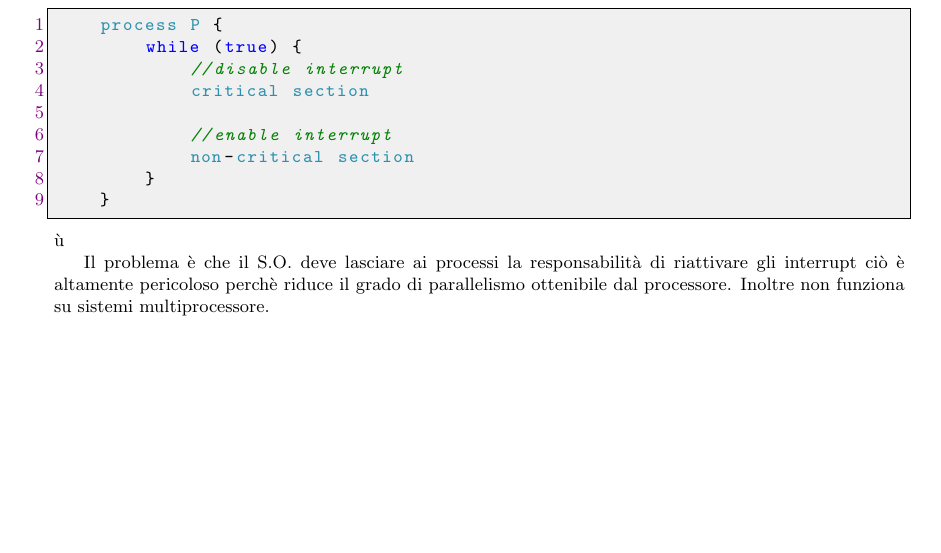
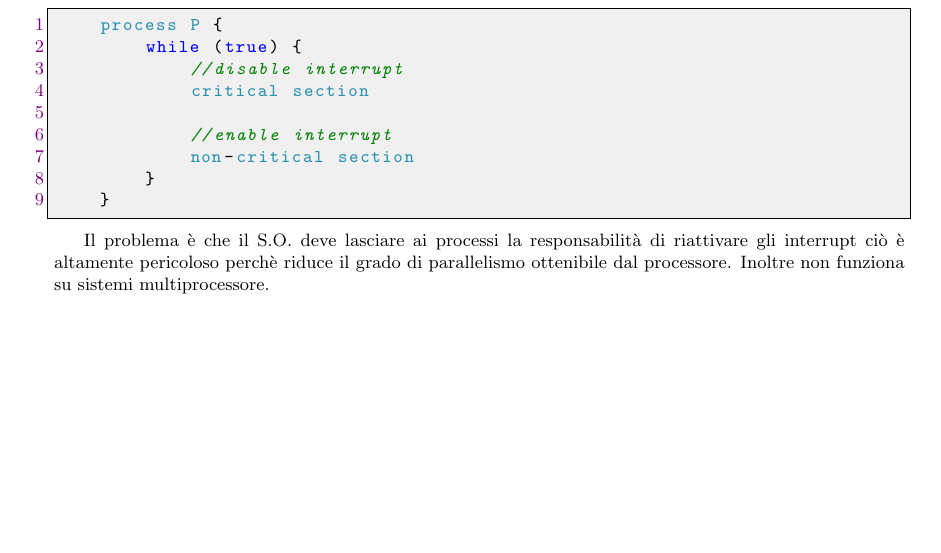
Before and after one commit to giuppycode/Sistemi-Operativi-Appunti, a LaTeX thesis (main.tex, which reads TeX/Slide03.tex): part of page 40 of 107, cut so that both start at the same text. Compiled offline with pdfLaTeX.

Commit message:
Update Slide03.tex

```diff
--- a/TeX/Slide03.tex
+++ b/TeX/Slide03.tex
@@ -532,7 +532,7 @@ Possiamo quindi disabilitarli.
             non-critical section
         }
     }
-\end{lstlisting}ù
+\end{lstlisting}
 
 Il problema è che il S.O. deve lasciare ai processi la responsabilità di riattivare gli interrupt ciò è altamente pericoloso perchè riduce il grado di parallelismo ottenibile dal processore. Inoltre non funziona su sistemi multiprocessore.
 \newpage
```
